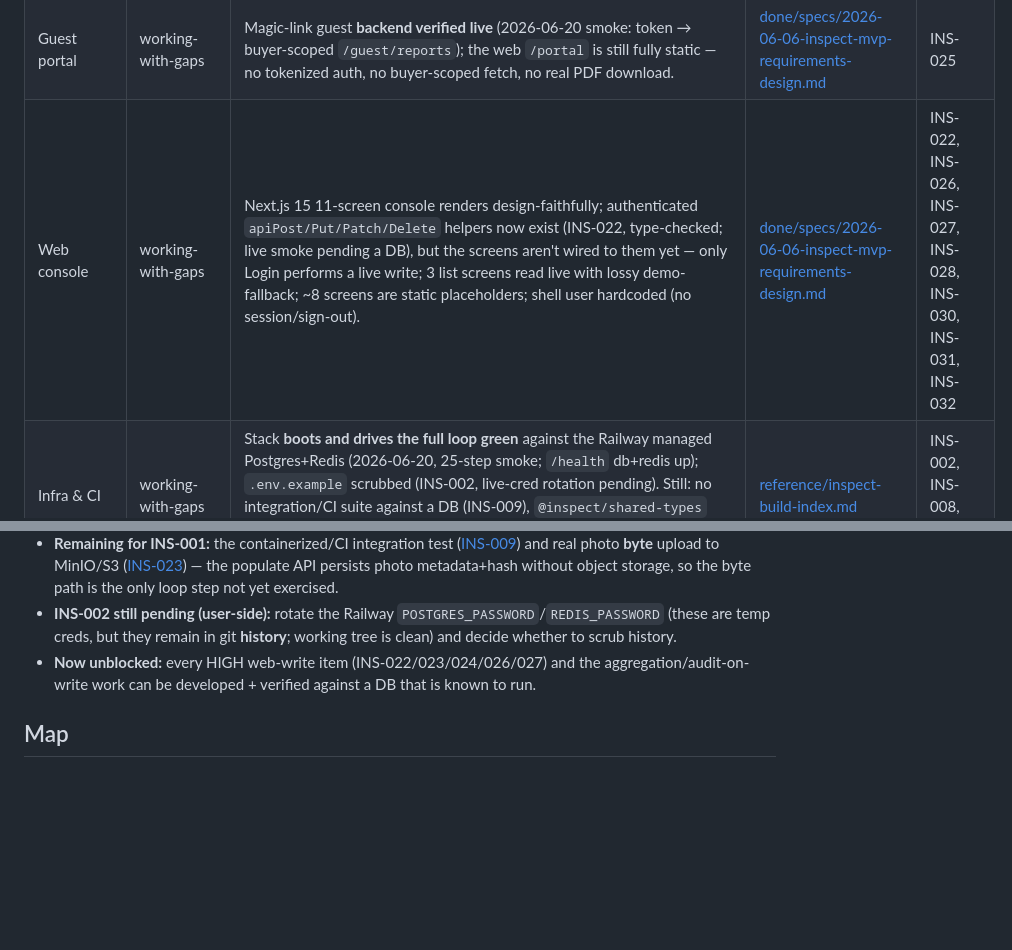
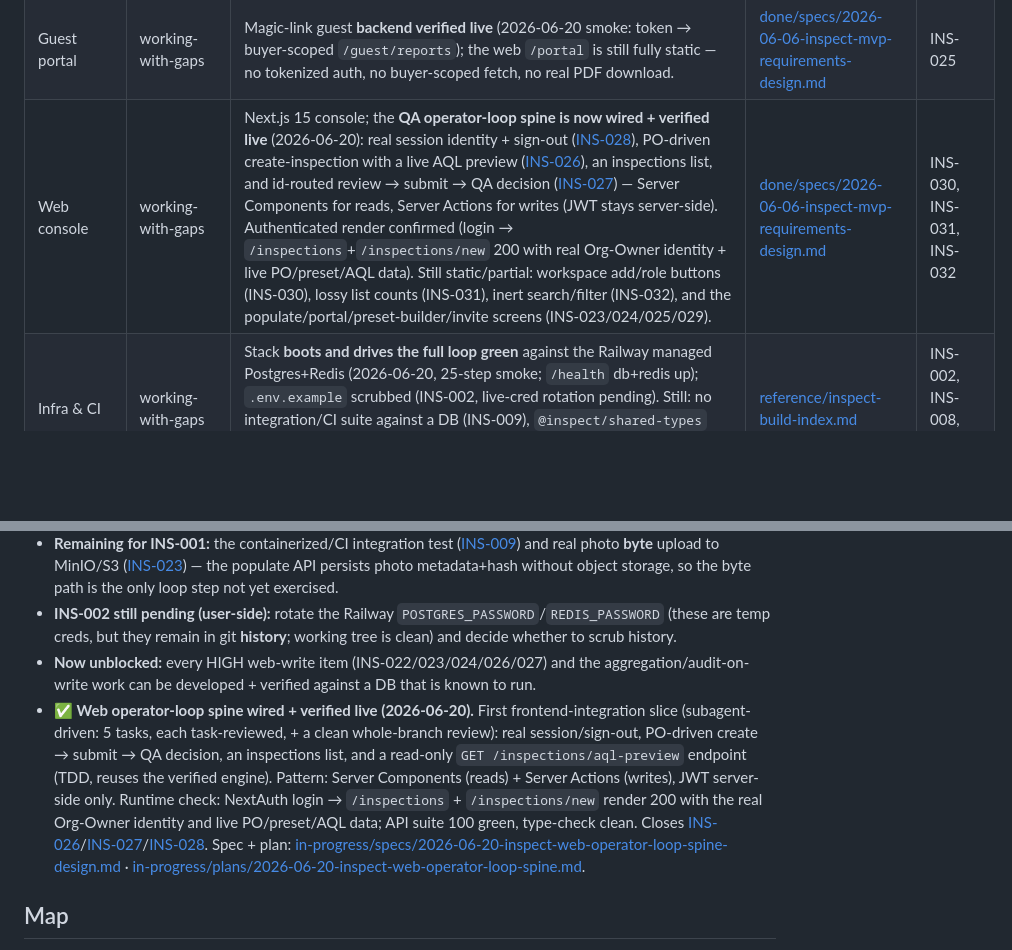
Before and after one commit to IjunaidI/Inspect-monorepo, a Markdown page: docs/STATUS.md, 2 parts joined by grey strips. GitHub-like rendering; blank space fills up the shorter version.

Commit message:
docs: mark INS-026/027/028 done; STATUS web pillar reflects the operator-loop spine
Co-Authored-By: Claude Opus 4.8 (1M context) <noreply@anthropic.com>

```diff
--- a/docs/STATUS.md
+++ b/docs/STATUS.md
@@ -29,7 +29,7 @@
 | Defect catalog | working-with-gaps | Hybrid global(14 seeded)+per-org+free-text catalog; **list read + global-MINOR resolution verified live** (2026-06-20 smoke); controller untested; catalog-XOR-custom enforced app-side only. | [done/specs/2026-06-06-inspect-mvp-requirements-design.md](done/specs/2026-06-06-inspect-mvp-requirements-design.md) | INS-015 |
 | Reports & verification | working-with-gaps | `reports.service` signed-report generation + **public `GET /reports/verify/:token` verified live** (2026-06-20 smoke: valid+hashMatches+signatureValid). Still **never renders the PDF binary** (`pdfStorageKey` unset, no `pdf-lib` — INS-003); no public verify *page* UI (INS-017); service has no unit spec (INS-019); delivery records modeled but **nothing sends** (INS-020). | [done/specs/2026-06-06-inspect-mvp-requirements-design.md](done/specs/2026-06-06-inspect-mvp-requirements-design.md) | INS-003, INS-017, INS-019, INS-020, INS-033 |
 | Guest portal | working-with-gaps | Magic-link guest **backend verified live** (2026-06-20 smoke: token → buyer-scoped `/guest/reports`); the web `/portal` is still fully static — no tokenized auth, no buyer-scoped fetch, no real PDF download. | [done/specs/2026-06-06-inspect-mvp-requirements-design.md](done/specs/2026-06-06-inspect-mvp-requirements-design.md) | INS-025 |
-| Web console | working-with-gaps | Next.js 15 11-screen console renders design-faithfully; authenticated `apiPost/Put/Patch/Delete` helpers now exist (INS-022, type-checked; live smoke pending a DB), but the screens aren't wired to them yet — only Login performs a live write; 3 list screens read live with lossy demo-fallback; ~8 screens are static placeholders; shell user hardcoded (no session/sign-out). | [done/specs/2026-06-06-inspect-mvp-requirements-design.md](done/specs/2026-06-06-inspect-mvp-requirements-design.md) | INS-022, INS-026, INS-027, INS-028, INS-030, INS-031, INS-032 |
+| Web console | working-with-gaps | Next.js 15 console; the **QA operator-loop spine is now wired + verified live** (2026-06-20): real session identity + sign-out ([INS-028](future/BACKLOG.md)), PO-driven create-inspection with a live AQL preview ([INS-026](future/BACKLOG.md)), an inspections list, and id-routed review → submit → QA decision ([INS-027](future/BACKLOG.md)) — Server Components for reads, Server Actions for writes (JWT stays server-side). Authenticated render confirmed (login → `/inspections`+`/inspections/new` 200 with real Org-Owner identity + live PO/preset/AQL data). Still static/partial: workspace add/role buttons (INS-030), lossy list counts (INS-031), inert search/filter (INS-032), and the populate/portal/preset-builder/invite screens (INS-023/024/025/029). | [done/specs/2026-06-06-inspect-mvp-requirements-design.md](done/specs/2026-06-06-inspect-mvp-requirements-design.md) | INS-030, INS-031, INS-032 |
 | Infra & CI | working-with-gaps | Stack **boots and drives the full loop green** against the Railway managed Postgres+Redis (2026-06-20, 25-step smoke; `/health` db+redis up); `.env.example` scrubbed (INS-002, live-cred rotation pending). Still: no integration/CI suite against a DB (INS-009), `@inspect/shared-types` built but **unlinked** (INS-008), object storage (MinIO) not yet wired (INS-023). | [reference/inspect-build-index.md](reference/inspect-build-index.md) | INS-002, INS-008, INS-009 |
 
 ## Active work
@@ -40,6 +40,7 @@
 - **Remaining for INS-001:** the containerized/CI integration test ([INS-009](future/BACKLOG.md)) and real photo **byte** upload to MinIO/S3 ([INS-023](future/BACKLOG.md)) — the populate API persists photo metadata+hash without object storage, so the byte path is the only loop step not yet exercised.
 - **INS-002 still pending (user-side):** rotate the Railway `POSTGRES_PASSWORD`/`REDIS_PASSWORD` (these are temp creds, but they remain in git **history**; working tree is clean) and decide whether to scrub history.
 - **Now unblocked:** every HIGH web-write item (INS-022/023/024/026/027) and the aggregation/audit-on-write work can be developed + verified against a DB that is known to run.
+- **✅ Web operator-loop spine wired + verified live (2026-06-20).** First frontend-integration slice (subagent-driven: 5 tasks, each task-reviewed, + a clean whole-branch review): real session/sign-out, PO-driven create → submit → QA decision, an inspections list, and a read-only `GET /inspections/aql-preview` endpoint (TDD, reuses the verified engine). Pattern: Server Components (reads) + Server Actions (writes), JWT server-side only. Runtime check: NextAuth login → `/inspections` + `/inspections/new` render 200 with the real Org-Owner identity and live PO/preset/AQL data; API suite 100 green, type-check clean. Closes [INS-026](future/BACKLOG.md)/[INS-027](future/BACKLOG.md)/[INS-028](future/BACKLOG.md). Spec + plan: [in-progress/specs/2026-06-20-inspect-web-operator-loop-spine-design.md](in-progress/specs/2026-06-20-inspect-web-operator-loop-spine-design.md) · [in-progress/plans/2026-06-20-inspect-web-operator-loop-spine.md](in-progress/plans/2026-06-20-inspect-web-operator-loop-spine.md).
 
 ## Map
 - Shipped: [done/](done/) · In progress: [in-progress/](in-progress/) · Drafts: [future/](future/) · Living refs: [reference/](reference/) · Backlog: [future/BACKLOG.md](future/BACKLOG.md)
```
Also changed, not shown: docs/future/BACKLOG.md (+3 -3 lines).
